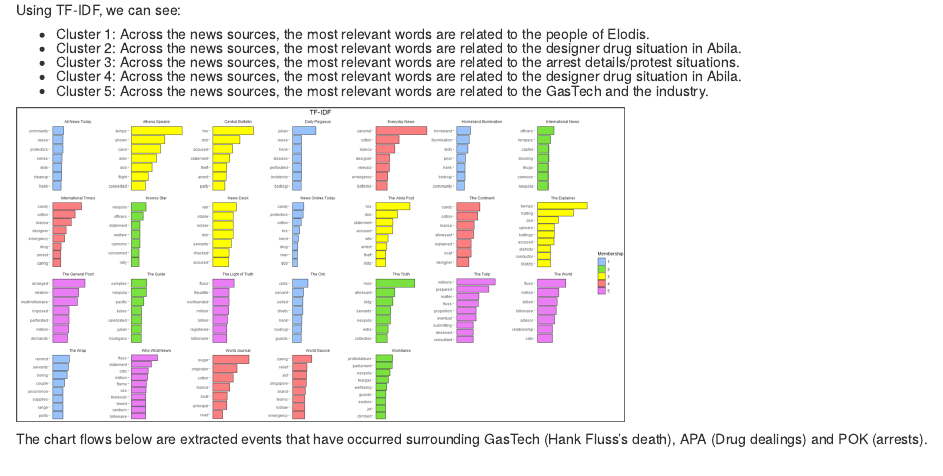
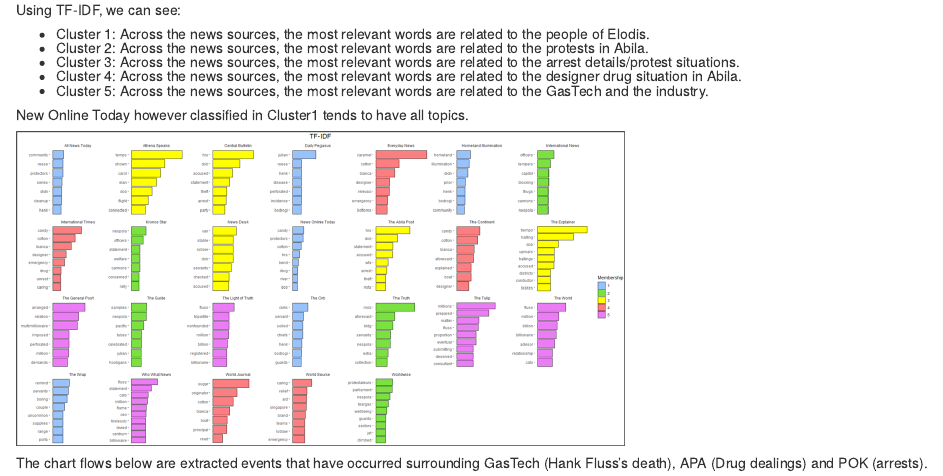
Before and after one commit to arychopra/Assignment_VC, an R Markdown document (Insights.Rmd): the page in a window 1100 px wide, from 1310 px down. Rendered offline with R 4.5, knitr and Pandoc, with nearby package versions; drawn as R Markdown's standard HTML page in place of the format the file asks for.

Commit message:
v30_FinalUpdate3

````diff
--- a/Insights.Rmd
+++ b/Insights.Rmd
@@ -110,11 +110,12 @@ knitr::include_graphics('images/5-1-2.png')
 Using TF-IDF, we can see:
 
 * Cluster 1: Across the news sources, the most relevant words are related to the people of Elodis.
-* Cluster 2: Across the news sources, the most relevant words are related to the designer drug situation in Abila.
+* Cluster 2: Across the news sources, the most relevant words are related to the protests in Abila.
 * Cluster 3: Across the news sources, the most relevant words are related to the arrest details/protest situations.
 * Cluster 4: Across the news sources, the most relevant words are related to the designer drug situation in Abila.
 * Cluster 5: Across the news sources, the most relevant words are related to the GasTech and the industry.
 
+New Online Today however classified in Cluster1 tends to have all topics.
 
 ```{r}
 knitr::include_graphics('images/5-1-3.png')
````
Also changed, not shown: 2 other files.
